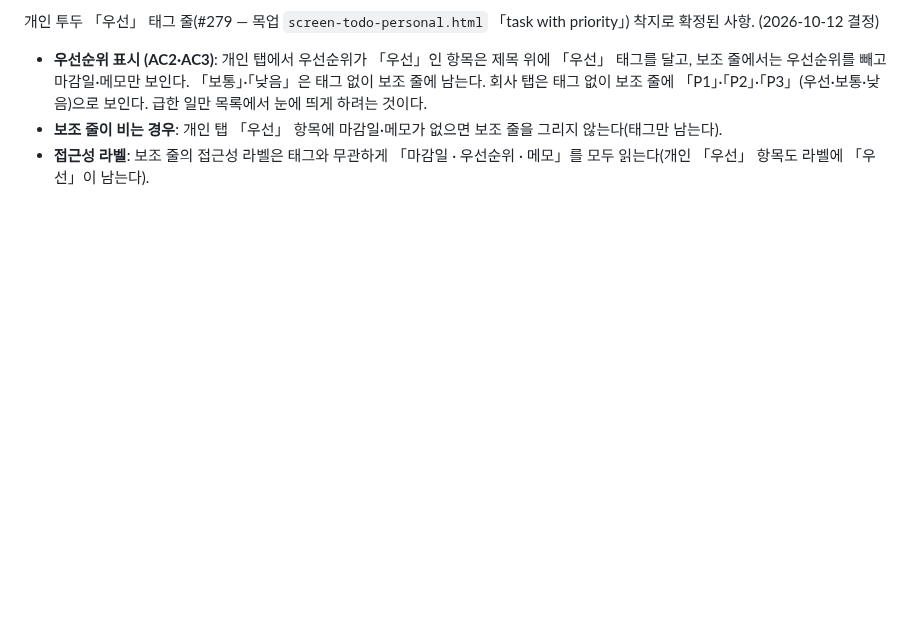
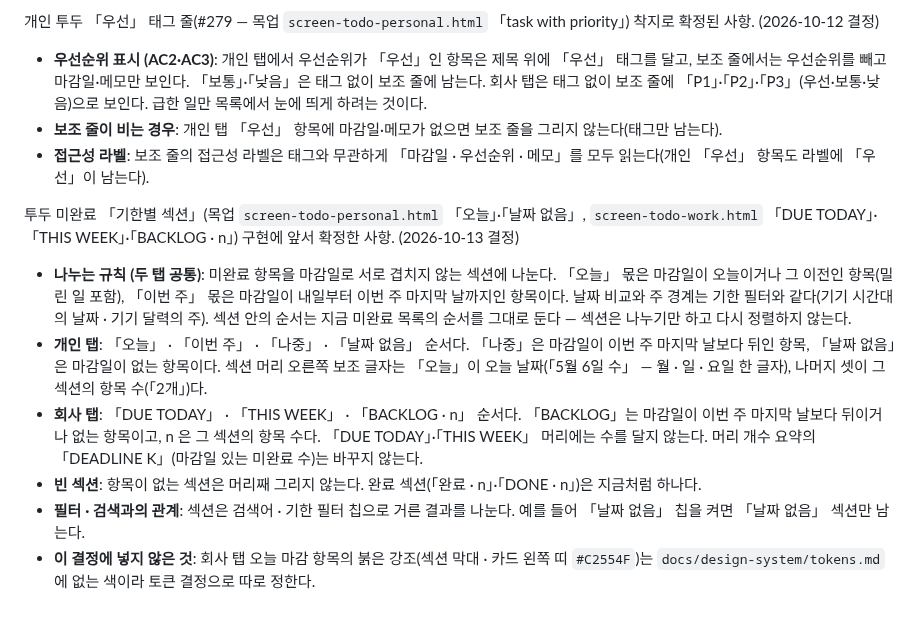
Before and after one commit to dlddu/pocket-aide, a Markdown page: docs/product/prd-todo.md, the part around the change. Rendered like a GitHub page; blank space fills up the shorter version.

Commit message:
docs(todo): 제안 — 투두 미완료 기한별 섹션 규칙 (rct_20261013-0003)
Co-Authored-By: Claude Opus 5.5 <noreply@anthropic.com>

```diff
--- a/docs/product/prd-todo.md
+++ b/docs/product/prd-todo.md
@@ -58,3 +58,12 @@ AC5 구현(임시 공간 탭, PRD-4 AC4) 중 확정된 사항. (2026-10-01 결
 - **우선순위 표시 (AC2·AC3)**: 개인 탭에서 우선순위가 「우선」인 항목은 제목 위에 「우선」 태그를 달고, 보조 줄에서는 우선순위를 빼고 마감일·메모만 보인다. 「보통」·「낮음」은 태그 없이 보조 줄에 남는다. 회사 탭은 태그 없이 보조 줄에 「P1」·「P2」·「P3」(우선·보통·낮음)으로 보인다. 급한 일만 목록에서 눈에 띄게 하려는 것이다.
 - **보조 줄이 비는 경우**: 개인 탭 「우선」 항목에 마감일·메모가 없으면 보조 줄을 그리지 않는다(태그만 남는다).
 - **접근성 라벨**: 보조 줄의 접근성 라벨은 태그와 무관하게 「마감일 · 우선순위 · 메모」를 모두 읽는다(개인 「우선」 항목도 라벨에 「우선」이 남는다).
+
+투두 미완료 「기한별 섹션」(목업 `screen-todo-personal.html` 「오늘」·「날짜 없음」, `screen-todo-work.html` 「DUE TODAY」·「THIS WEEK」·「BACKLOG · n」) 구현에 앞서 확정한 사항. (2026-10-13 결정)
+
+- **나누는 규칙 (두 탭 공통)**: 미완료 항목을 마감일로 서로 겹치지 않는 섹션에 나눈다. 「오늘」 몫은 마감일이 오늘이거나 그 이전인 항목(밀린 일 포함), 「이번 주」 몫은 마감일이 내일부터 이번 주 마지막 날까지인 항목이다. 날짜 비교와 주 경계는 기한 필터와 같다(기기 시간대의 날짜 · 기기 달력의 주). 섹션 안의 순서는 지금 미완료 목록의 순서를 그대로 둔다 — 섹션은 나누기만 하고 다시 정렬하지 않는다.
+- **개인 탭**: 「오늘」 · 「이번 주」 · 「나중」 · 「날짜 없음」 순서다. 「나중」은 마감일이 이번 주 마지막 날보다 뒤인 항목, 「날짜 없음」은 마감일이 없는 항목이다. 섹션 머리 오른쪽 보조 글자는 「오늘」이 오늘 날짜(「5월 6일 수」 — 월 · 일 · 요일 한 글자), 나머지 셋이 그 섹션의 항목 수(「2개」)다.
+- **회사 탭**: 「DUE TODAY」 · 「THIS WEEK」 · 「BACKLOG · n」 순서다. 「BACKLOG」는 마감일이 이번 주 마지막 날보다 뒤이거나 없는 항목이고, n 은 그 섹션의 항목 수다. 「DUE TODAY」·「THIS WEEK」 머리에는 수를 달지 않는다. 머리 개수 요약의 「DEADLINE K」(마감일 있는 미완료 수)는 바꾸지 않는다.
+- **빈 섹션**: 항목이 없는 섹션은 머리째 그리지 않는다. 완료 섹션(「완료 · n」·「DONE · n」)은 지금처럼 하나다.
+- **필터 · 검색과의 관계**: 섹션은 검색어 · 기한 필터 칩으로 거른 결과를 나눈다. 예를 들어 「날짜 없음」 칩을 켜면 「날짜 없음」 섹션만 남는다.
+- **이 결정에 넣지 않은 것**: 회사 탭 오늘 마감 항목의 붉은 강조(섹션 막대 · 카드 왼쪽 띠 `#C2554F`)는 `docs/design-system/tokens.md` 에 없는 색이라 토큰 결정으로 따로 정한다.
```
